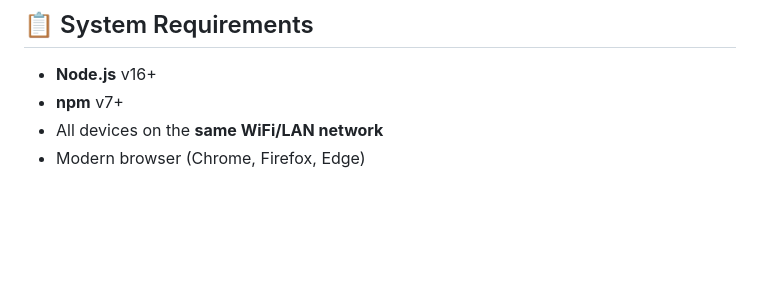
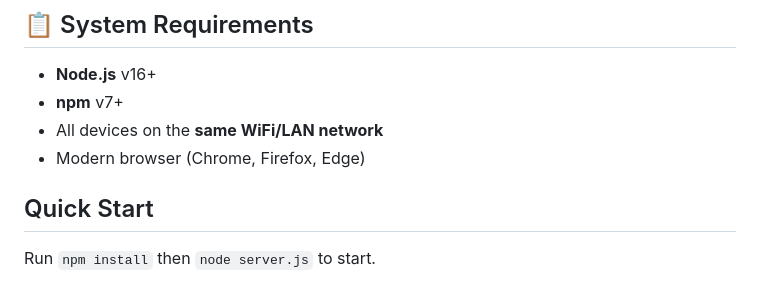
Before and after one commit to Pulkit-Sharma-prog/VCS, a Markdown page: chat-app/README.md, the part around the change. Drawn GitHub-style; blank space fills up the shorter version.

Commit message:
added quick start snippet to the readme

```diff
--- a/chat-app/README.md
+++ b/chat-app/README.md
@@ -151,3 +151,5 @@ git commit -m "docs: update README with installation steps"
 - **npm** v7+
 - All devices on the **same WiFi/LAN network**
 - Modern browser (Chrome, Firefox, Edge)
+## Quick Start
+Run `npm install` then `node server.js` to start.
```
